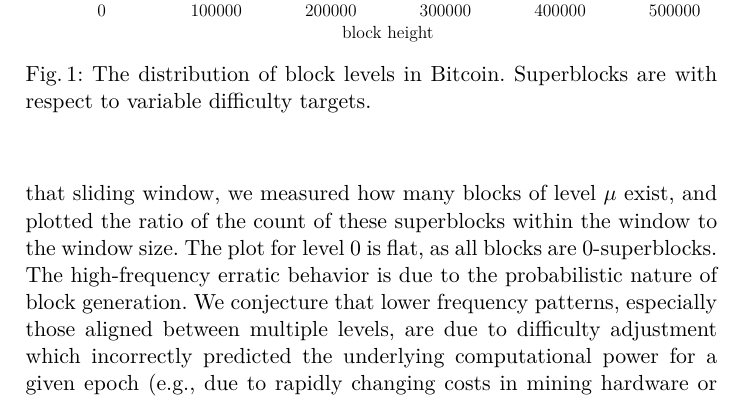
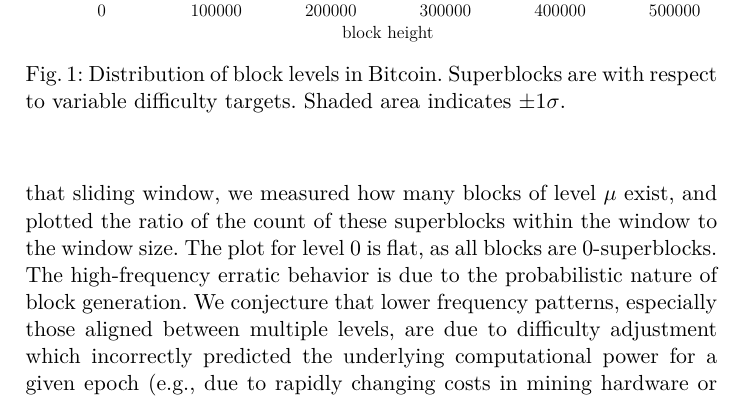
Before and after one commit to decrypto-org/superblocks-paper, a LaTeX thesis (superblocks.tex, which reads count.tex): part of page 7 of 16, cut so that both start at the same text. Compiled offline with pdfLaTeX.

Commit message:
Add description of +-1sigma in superblock distribution

```diff
--- a/count.tex
+++ b/count.tex
@@ -11,8 +11,9 @@ difficulty target of each block, in logarithmic scale.
 \begin{figure*}[h]
 \begin{center}
   \includegraphics[width=0.95\textwidth]{figures/bitcoin-superblock-distribution.pdf}
-  \caption{The distribution of block levels in Bitcoin. Superblocks are with
-    respect to variable difficulty targets.}
+  \caption{Distribution of block levels in Bitcoin. Superblocks are with
+    respect to variable difficulty targets. Shaded area indicates
+    $\pm1\sigma$.}
   \label{fig.btc-superblocks}
   \end{center}
 \end{figure*}
```
